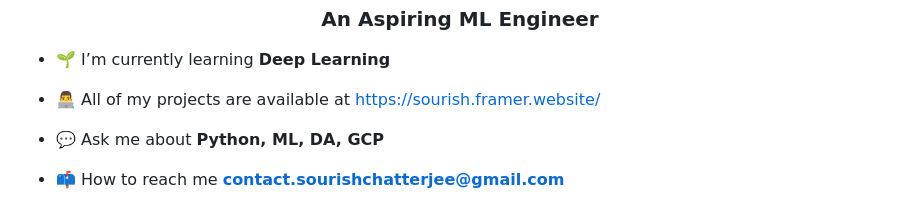
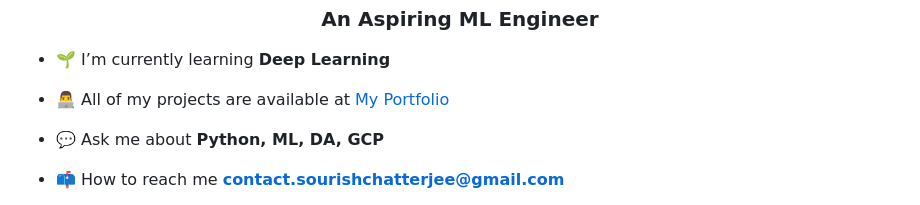
Before and after one commit to Sourish-07/Sourish-07, a Markdown page: README.md, the part around the change. Rendered like a GitHub page.

```diff
--- a/README.md
+++ b/README.md
@@ -3,7 +3,7 @@
 
 - 🌱 I’m currently learning **Deep Learning**
 
-- 👨‍💻 All of my projects are available at [https://sourish.framer.website/](https://sourish.framer.website/projects)
+- 👨‍💻 All of my projects are available at  [My Portfolio](https://sourish.framer.website/)
 
 - 💬 Ask me about **Python, ML, DA, GCP**
 
```
